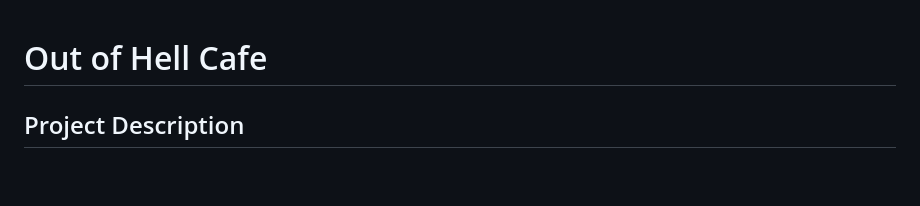
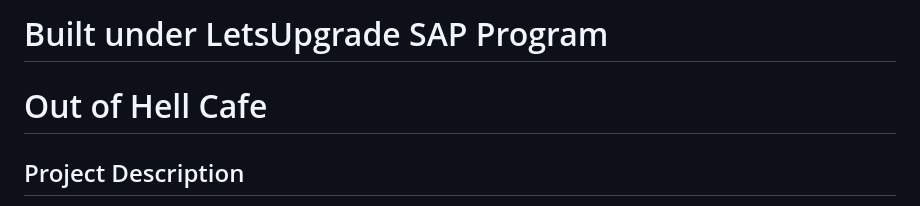
Before and after one commit to Adityapratap-Singh/Adityapratap_LetsUpgradeFrontendSprint, a Markdown page: README.md, the part around the change. Drawn GitHub-style; blank space fills up the shorter version.

```diff
--- a/README.md
+++ b/README.md
@@ -1,3 +1,4 @@
+# Built under LetsUpgrade SAP Program
 # Out of Hell Cafe
 
 ## Project Description
```
